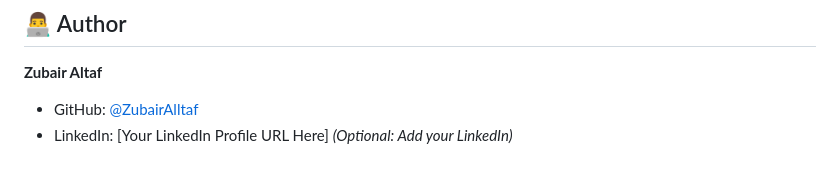
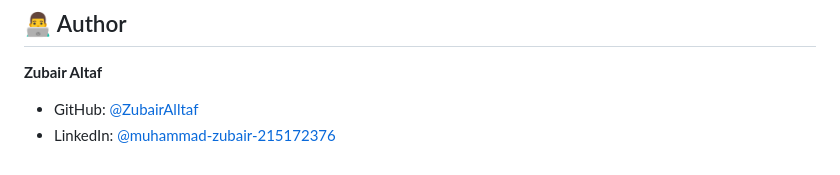
Before and after one commit to ZubairAlltaf/matchblitz, a Markdown page: README.md, the part around the change. GitHub-like rendering.

```diff
--- a/README.md
+++ b/README.md
@@ -90,4 +90,4 @@ This project is licensed under the MIT License open for all the changes and usag
 **Zubair Altaf**
 
 * GitHub: [@ZubairAlltaf](https://github.com/ZubairAlltaf)
-* LinkedIn: \[Your LinkedIn Profile URL Here\] *(Optional: Add your LinkedIn)*
+* LinkedIn: [@muhammad-zubair-215172376](https://www.linkedin.com/in/muhammad-zubair-215172376/)
```
